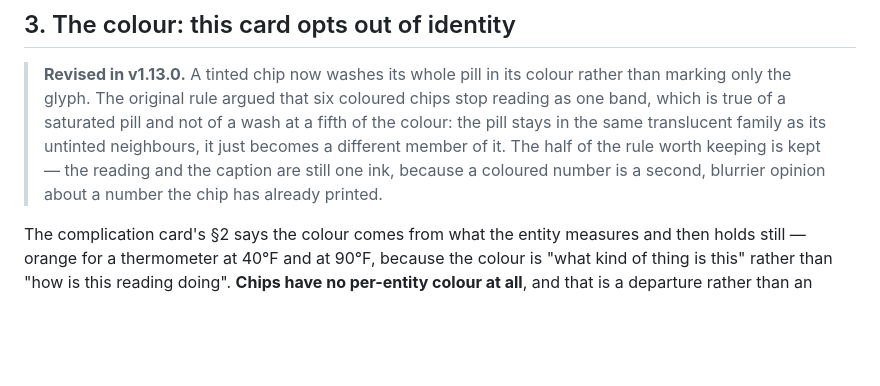
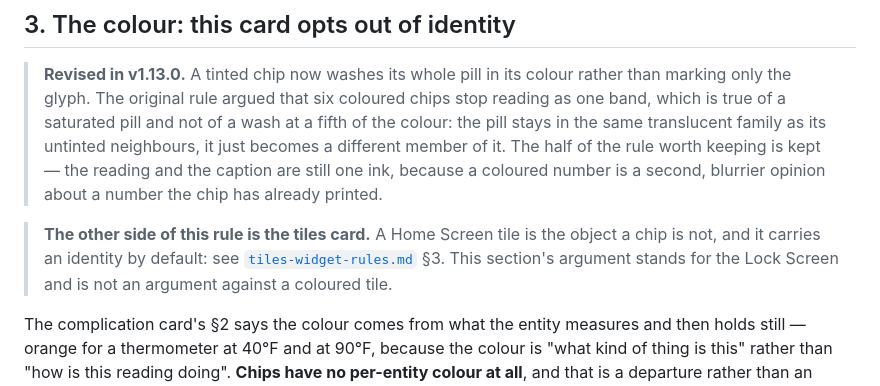
Before and after one commit to 64bitjoe/cupertino-plus, a Markdown page: docs/chips-widget-rules.md, the part around the change. Drawn GitHub-style; blank space fills up the shorter version.

```diff
--- a/docs/chips-widget-rules.md
+++ b/docs/chips-widget-rules.md
@@ -173,6 +173,11 @@ DOM this drew before rows existed.
 > member of it. The half of the rule worth keeping is kept — the reading and the caption are
 > still one ink, because a coloured number is a second, blurrier opinion about a number the
 > chip has already printed.
+
+> **The other side of this rule is the tiles card.** A Home Screen tile is the object a chip is
+> not, and it carries an identity by default: see [`tiles-widget-rules.md`](tiles-widget-rules.md) §3.
+> This section's argument stands for the Lock Screen and is not an argument against a
+> coloured tile.
 
 The complication card's §2 says the colour comes from what the entity measures and then holds
 still — orange for a thermometer at 40°F and at 90°F, because the colour is "what kind of thing
```
Also changed, not shown: README.md (+26 -3 lines), docs/tiles-widget-rules.md (added, +199 -0 lines).
